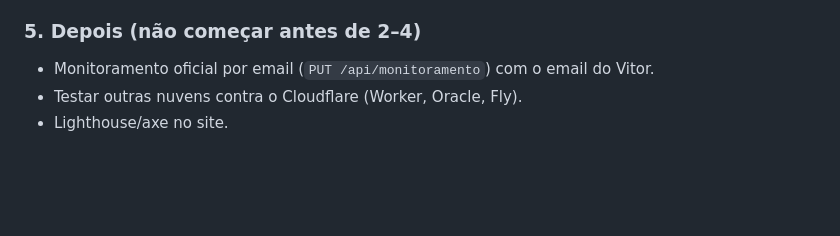
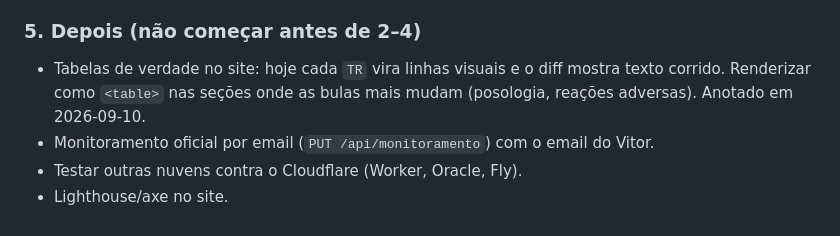
Before and after one commit to vasfvitor/buladiff, a Markdown page: PLANO.md, the part around the change. GitHub-like rendering; blank space fills up the shorter version.

Commit message:
Plano: anota tabelas de verdade no site para depois

```diff
--- a/PLANO.md
+++ b/PLANO.md
@@ -71,6 +71,8 @@ e o site mostra parágrafos; tabelas param de inflar o diff.
 
 ### 5. Depois (não começar antes de 2–4)
 
+- Tabelas de verdade no site: hoje cada `TR` vira linhas visuais e o diff mostra texto corrido. Renderizar como
+  `<table>` nas seções onde as bulas mais mudam (posologia, reações adversas). Anotado em 2026-09-10.
 - Monitoramento oficial por email (`PUT /api/monitoramento`) com o email do Vitor.
 - Testar outras nuvens contra o Cloudflare (Worker, Oracle, Fly).
 - Lighthouse/axe no site.
```
